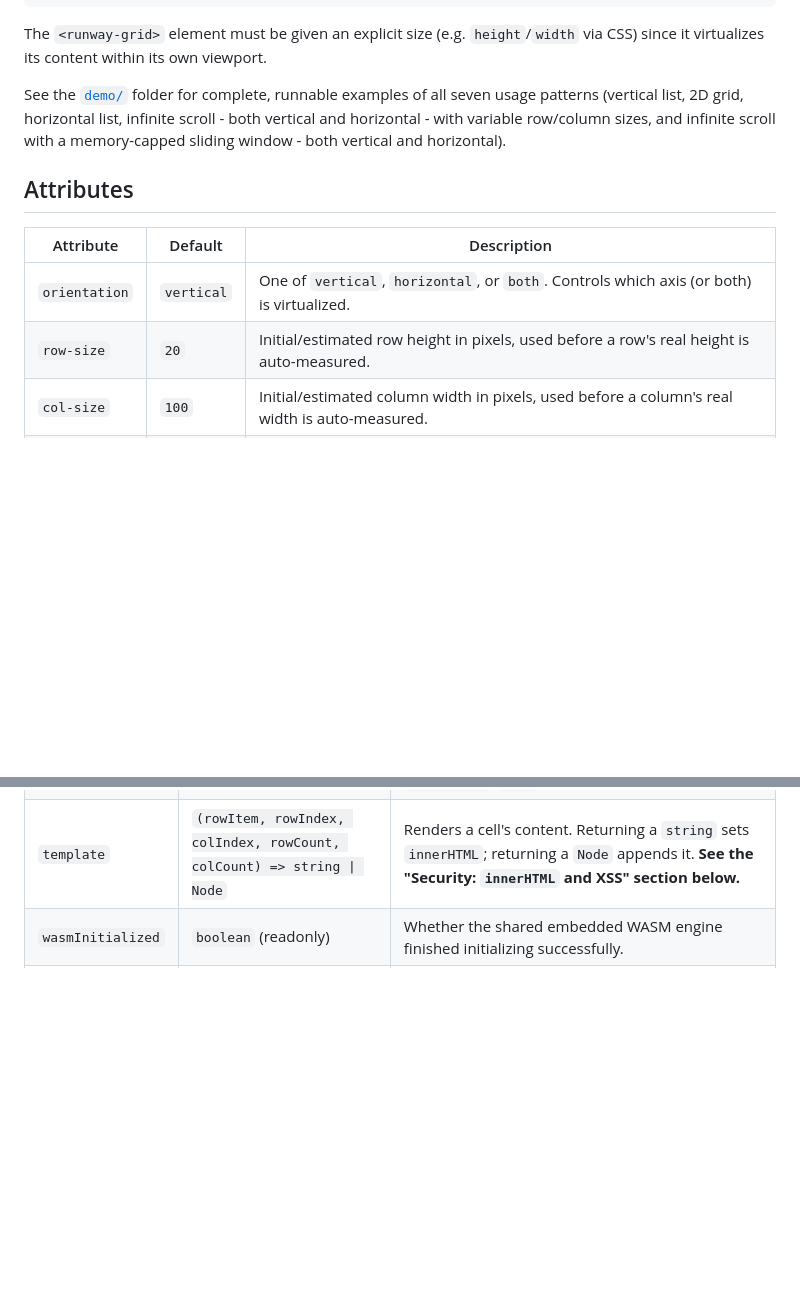
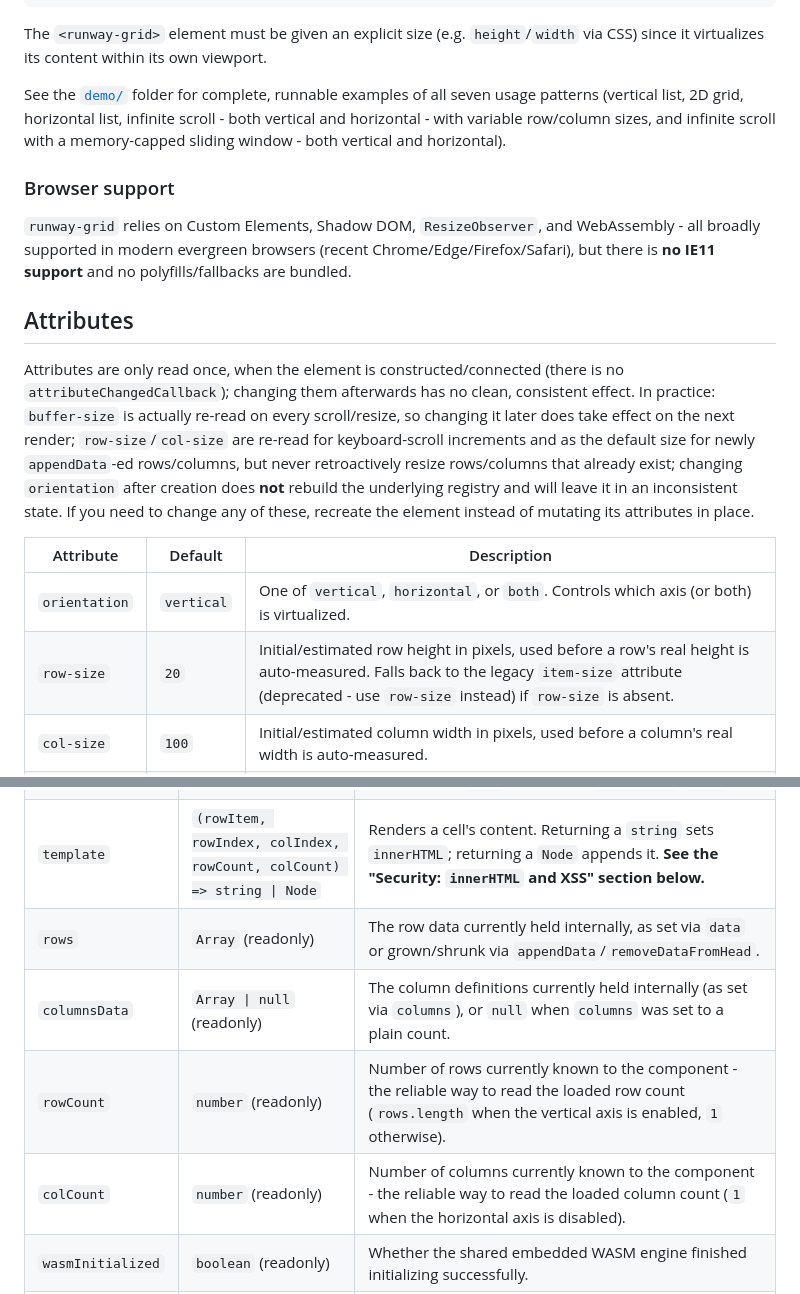
Before and after one commit to maximilian27/RunwayGrid.js, a Markdown page: README.md, 2 parts joined by grey strips. Rendered like a GitHub page; blank space fills up the shorter version.

Commit message:
docs: improve readme

```diff
--- a/README.md
+++ b/README.md
@@ -48,12 +48,27 @@ The `<runway-grid>` element must be given an explicit size (e.g. `height`/`width
 
 See the [`demo/`](./demo) folder for complete, runnable examples of all seven usage patterns (vertical list, 2D grid, horizontal list, infinite scroll - both vertical and horizontal - with variable row/column sizes, and infinite scroll with a memory-capped sliding window - both vertical and horizontal).
 
+### Browser support
+
+`runway-grid` relies on Custom Elements, Shadow DOM, `ResizeObserver`, and WebAssembly - all
+broadly supported in modern evergreen browsers (recent Chrome/Edge/Firefox/Safari), but there is
+**no IE11 support** and no polyfills/fallbacks are bundled.
+
 ## Attributes
+
+Attributes are only read once, when the element is constructed/connected (there is no
+`attributeChangedCallback`); changing them afterwards has no clean, consistent effect. In
+practice: `buffer-size` is actually re-read on every scroll/resize, so changing it later does
+take effect on the next render; `row-size`/`col-size` are re-read for keyboard-scroll increments
+and as the default size for newly `appendData`-ed rows/columns, but never retroactively resize
+rows/columns that already exist; changing `orientation` after creation does **not** rebuild the
+underlying registry and will leave it in an inconsistent state. If you need to change any of
+these, recreate the element instead of mutating its attributes in place.
 
 | Attribute      | Default    | Description                                                                                   |
 |----------------|------------|-----------------------------------------------------------------------------------------------|
 | `orientation`  | `vertical` | One of `vertical`, `horizontal`, or `both`. Controls which axis (or both) is virtualized.      |
-| `row-size`     | `20`       | Initial/estimated row height in pixels, used before a row's real height is auto-measured.      |
+| `row-size`     | `20`       | Initial/estimated row height in pixels, used before a row's real height is auto-measured. Falls back to the legacy `item-size` attribute (deprecated - use `row-size` instead) if `row-size` is absent. |
 | `col-size`     | `100`      | Initial/estimated column width in pixels, used before a column's real width is auto-measured.  |
 | `buffer-size`  | `5`        | Number of extra rows/columns rendered outside the visible viewport, to reduce blank flashes.   |
 
@@ -64,6 +79,10 @@ See the [`demo/`](./demo) folder for complete, runnable examples of all seven us
 | `data`             | `Array`                                                                | The row data. Setting it (re)builds the internal layout registry.                                              |
 | `columns`          | `Array \| number`                                                     | The column definitions (or a plain column count). Must be set before `data` when using `horizontal`/`both`.    |
 | `template`         | `(rowItem, rowIndex, colIndex, rowCount, colCount) => string \| Node`  | Renders a cell's content. Returning a `string` sets `innerHTML`; returning a `Node` appends it. **See the "Security: `innerHTML` and XSS" section below.** |
+| `rows`             | `Array` (readonly)                                                     | The row data currently held internally, as set via `data` or grown/shrunk via `appendData`/`removeDataFromHead`. |
+| `columnsData`      | `Array \| null` (readonly)                                            | The column definitions currently held internally (as set via `columns`), or `null` when `columns` was set to a plain count. |
+| `rowCount`         | `number` (readonly)                                                    | Number of rows currently known to the component - the reliable way to read the loaded row count (`rows.length` when the vertical axis is enabled, `1` otherwise). |
+| `colCount`         | `number` (readonly)                                                    | Number of columns currently known to the component - the reliable way to read the loaded column count (`1` when the horizontal axis is disabled). |
 | `wasmInitialized`  | `boolean` (readonly)                                                   | Whether the shared embedded WASM engine finished initializing successfully.                                     |
 | `wasmInitError`    | `unknown` (readonly)                                                   | The error caught while initializing the WASM engine, or `null` if it hasn't failed. Also available as `e.detail.error` on the `wasmerror` event. |
 
```
